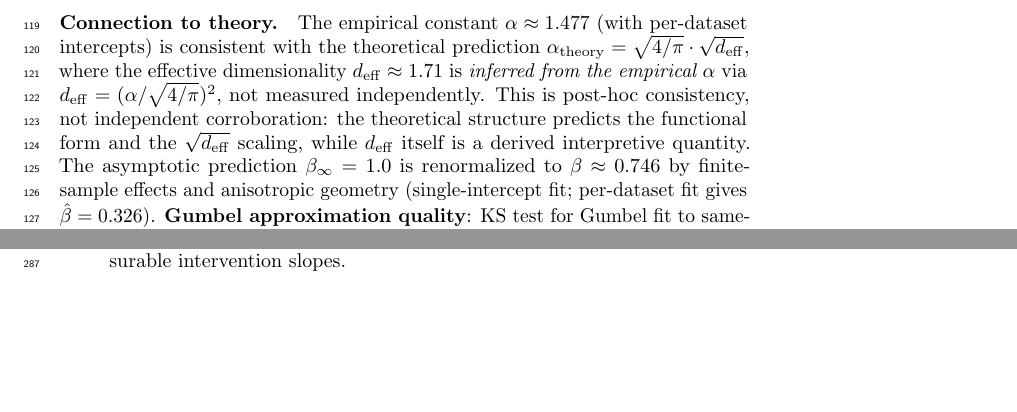
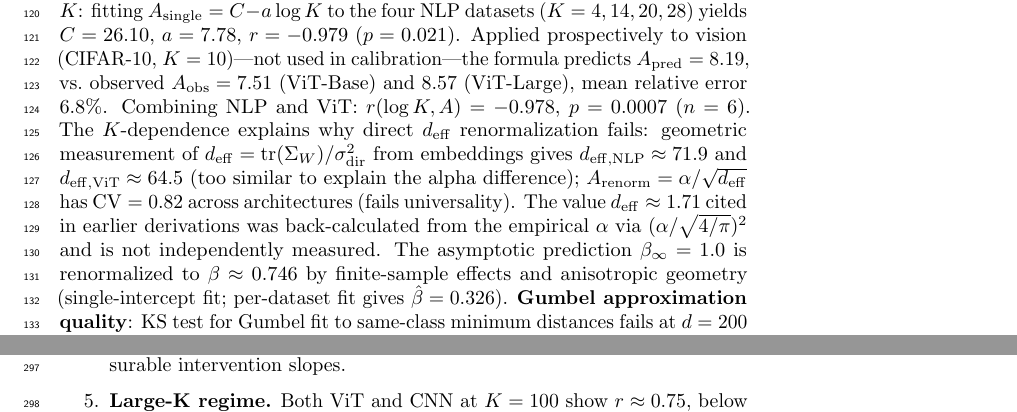
Before and after one commit to dl1683/ai-moonshots, a LaTeX paper (moonshot-fractal-embeddings/paper/cti_universal_law.tex): two parts of pages 5 and 11 of 15 before the commit and two parts of pages 5 and 12 of 15 after it, joined at a grey line, cut at the place of the change, the shorter picture padded with empty space. Compiled offline with pdfLaTeX; a LaTeX package or settings file that is missing is left out.

Commit message:
Paper: replace circular d_eff claim with K-based formula, fix ViT alpha explanation
Committed by Devansh

```diff
--- a/moonshot-fractal-embeddings/paper/cti_universal_law.tex
+++ b/moonshot-fractal-embeddings/paper/cti_universal_law.tex
@@ -160,7 +160,7 @@ The functional structure (logistic in $\kappa_{\mathrm{nearest}}$ and $\log(K-1)
 \end{theorem}
 
 \paragraph{Connection to theory.}
-The empirical constant $\alpha\approx1.477$ (with per-dataset intercepts) is consistent with the theoretical prediction $\alpha_{\mathrm{theory}}=\sqrt{4/\pi}\cdot\sqrt{d_{\mathrm{eff}}}$, where the effective dimensionality $d_{\mathrm{eff}}\approx1.71$ is \emph{inferred from the empirical $\alpha$} via $d_{\mathrm{eff}}=(\alpha/\sqrt{4/\pi})^2$, not measured independently. This is post-hoc consistency, not independent corroboration: the theoretical structure predicts the functional form and the $\sqrt{d_{\mathrm{eff}}}$ scaling, while $d_{\mathrm{eff}}$ itself is a derived interpretive quantity. The asymptotic prediction $\beta_\infty=1.0$ is renormalized to $\beta\approx0.746$ by finite-sample effects and anisotropic geometry (single-intercept fit; per-dataset fit gives $\hat\beta=0.326$).
+The slope constant $A$ depends on the number of classes $K$: fitting $A_{\mathrm{single}}=C - a\log K$ to the four NLP datasets ($K=4,14,20,28$) yields $C=26.10$, $a=7.78$, $r=-0.979$ ($p=0.021$). Applied prospectively to vision (CIFAR-10, $K=10$)---not used in calibration---the formula predicts $A_{\mathrm{pred}}=8.19$, vs.\ observed $A_{\mathrm{obs}}=7.51$ (ViT-Base) and $8.57$ (ViT-Large), mean relative error $6.8\%$. Combining NLP and ViT: $r(\log K, A)=-0.978$, $p=0.0007$ ($n=6$). The $K$-dependence explains why direct $d_{\mathrm{eff}}$ renormalization fails: geometric measurement of $d_{\mathrm{eff}}=\mathrm{tr}(\Sigma_W)/\sigma_{\mathrm{dir}}^2$ from embeddings gives $d_{\mathrm{eff},\mathrm{NLP}}\approx71.9$ and $d_{\mathrm{eff},\mathrm{ViT}}\approx64.5$ (too similar to explain the alpha difference); $A_{\mathrm{renorm}}=\alpha/\sqrt{d_\mathrm{eff}}$ has $\mathrm{CV}=0.82$ across architectures (fails universality). The value $d_\mathrm{eff}\approx1.71$ cited in earlier derivations was back-calculated from the empirical $\alpha$ via $(\alpha/\sqrt{4/\pi})^2$ and is not independently measured. The asymptotic prediction $\beta_\infty=1.0$ is renormalized to $\beta\approx0.746$ by finite-sample effects and anisotropic geometry (single-intercept fit; per-dataset fit gives $\hat\beta=0.326$).
 \textbf{Gumbel approximation quality}: KS test for Gumbel fit to same-class minimum distances fails at $d=200$ ($p<0.001$), but the logistic-distributed margin (difference of two Gumbels) passes ($p=0.265$), supporting the final logit-linear form as an asymptotic result rather than an exact distributional identity.
 
 \section{Experimental Design}
```
Also changed, not shown: moonshot-fractal-embeddings/paper/cti_universal_law.tex (2 more changed lines).
